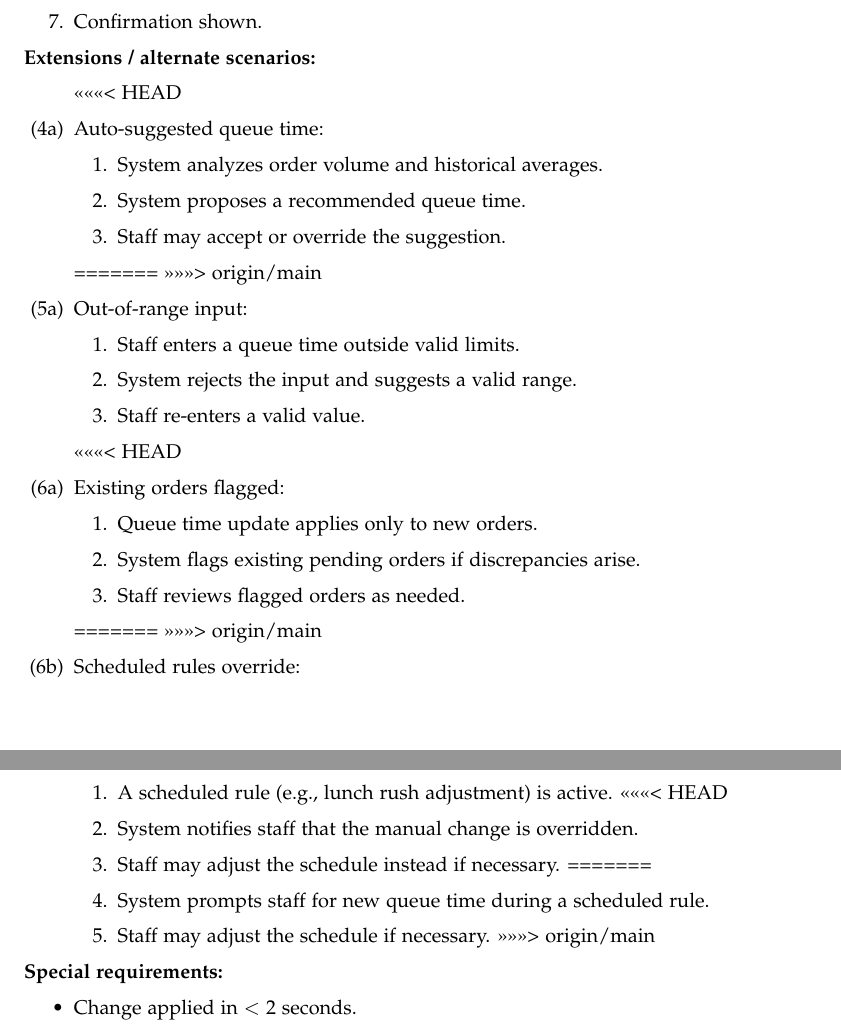
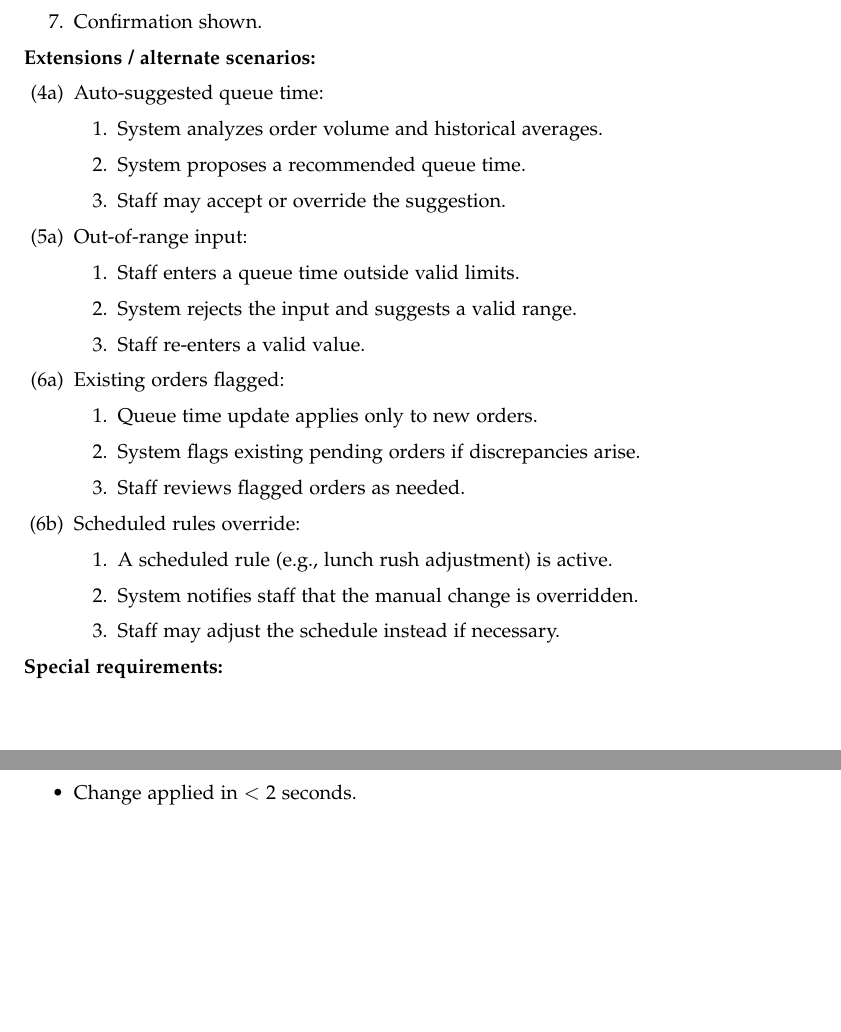
Before and after one commit to Reynirjr/Hugbo1-team16, a LaTeX document (inception.tex): two parts of pages 6 and 7 of 9, joined at a grey line, cut so that both start at the same text, the shorter picture padded with empty space. Compiled offline with pdfLaTeX.

Commit message:
some tiny changes

```diff
--- a/inception.tex
+++ b/inception.tex
@@ -72,7 +72,7 @@
 }
 
 \title{OOPS (Online Order Printing Software)}
-\author{Team 16 - brj46, hfd2, jjo1, ros3}
+\author{Team 16 - brj46, hfd2, jjo1, ros30}
 \date{Haust 2025}
 
 \begin{document}
@@ -313,15 +309,12 @@ Unlike traditional phone-based ordering or existing delivery platforms that ofte
 
 \textbf{Extensions / alternate scenarios:}
 \begin{itemize}
-<<<<<<< HEAD
     \item[(4a)] Auto-suggested queue time:
     \begin{enumerate}
         \item System analyzes order volume and historical averages.
         \item System proposes a recommended queue time.
         \item Staff may accept or override the suggestion.
     \end{enumerate}
-=======
->>>>>>> origin/main
 
     \item[(5a)] Out-of-range input:
     \begin{enumerate}
@@ -330,26 +323,18 @@ Unlike traditional phone-based ordering or existing delivery platforms that ofte
         \item Staff re-enters a valid value.
     \end{enumerate}
 
-<<<<<<< HEAD
     \item[(6a)] Existing orders flagged:
     \begin{enumerate}
         \item Queue time update applies only to new orders.
         \item System flags existing pending orders if discrepancies arise.
         \item Staff reviews flagged orders as needed.
     \end{enumerate}
-=======
->>>>>>> origin/main
 
     \item[(6b)] Scheduled rules override:
     \begin{enumerate}
         \item A scheduled rule (e.g., lunch rush adjustment) is active.
-<<<<<<< HEAD
         \item System notifies staff that the manual change is overridden.
         \item Staff may adjust the schedule instead if necessary.
-=======
-        \item System prompts staff for new queue time during a scheduled rule.
-        \item Staff may adjust the schedule if necessary.
->>>>>>> origin/main
     \end{enumerate}
 \end{itemize}
 
```
Also changed, not shown: inception.pdf, inception.tex (4 more changed lines), 1 other file.
